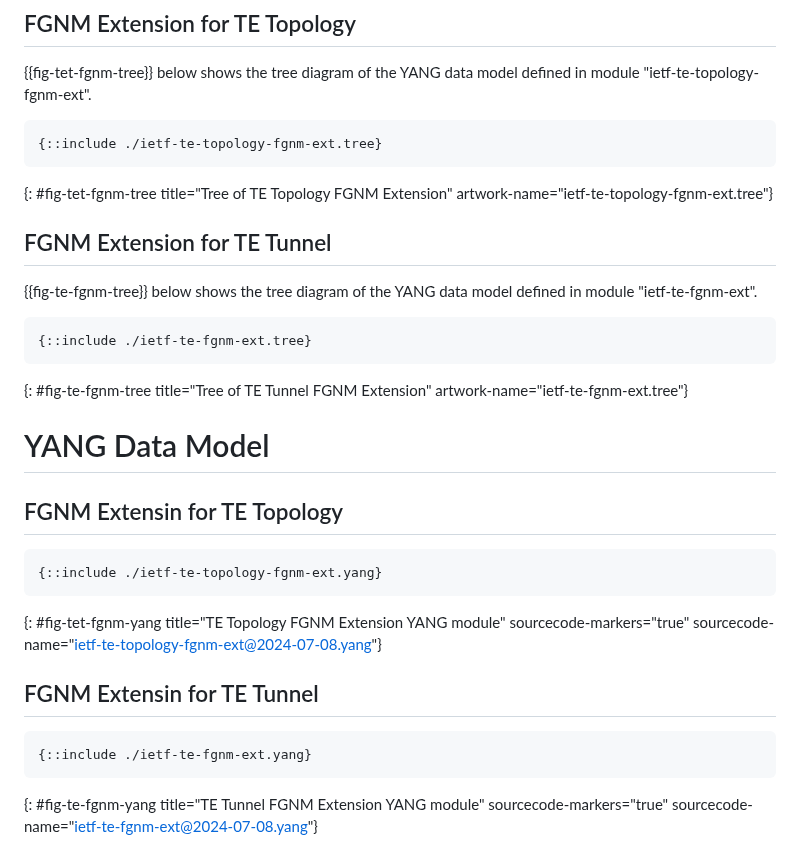
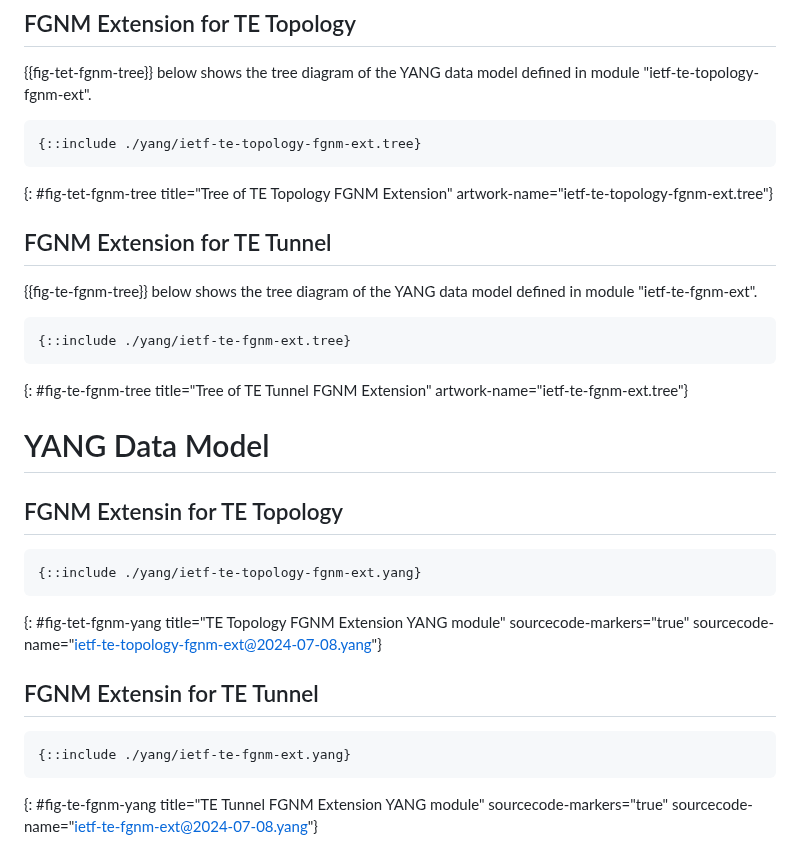
Before and after one commit to YuChaode/rdnm-yang, a Markdown page: draft-yu-ccamp-te-fgnm-yang.md, the part around the change. Rendered like a GitHub page.

```diff
--- a/draft-yu-ccamp-te-fgnm-yang.md
+++ b/draft-yu-ccamp-te-fgnm-yang.md
@@ -441,7 +441,7 @@ augment /te:te/te:tunnels/te:tunnel/te:secondary-reverse-paths
 {{fig-tet-fgnm-tree}} below shows the tree diagram of the YANG data model defined in module "ietf-te-topology-fgnm-ext".
 
 ~~~~ ascii-art
-{::include ./ietf-te-topology-fgnm-ext.tree}
+{::include ./yang/ietf-te-topology-fgnm-ext.tree}
 ~~~~
 {: #fig-tet-fgnm-tree title="Tree of TE Topology FGNM Extension"
 artwork-name="ietf-te-topology-fgnm-ext.tree"}
@@ -452,7 +452,7 @@ artwork-name="ietf-te-topology-fgnm-ext.tree"}
 {{fig-te-fgnm-tree}} below shows the tree diagram of the YANG data model defined in module "ietf-te-fgnm-ext".
 
 ~~~~ ascii-art
-{::include ./ietf-te-fgnm-ext.tree}
+{::include ./yang/ietf-te-fgnm-ext.tree}
 ~~~~
 {: #fig-te-fgnm-tree title="Tree of TE Tunnel FGNM Extension"
 artwork-name="ietf-te-fgnm-ext.tree"}
@@ -462,14 +462,14 @@ artwork-name="ietf-te-fgnm-ext.tree"}
 ## FGNM Extensin for TE Topology
 
 ~~~~ yang
-{::include ./ietf-te-topology-fgnm-ext.yang}
+{::include ./yang/ietf-te-topology-fgnm-ext.yang}
 ~~~~
 {: #fig-tet-fgnm-yang title="TE Topology FGNM Extension YANG module"
 sourcecode-markers="true" sourcecode-name="ietf-te-topology-fgnm-ext@2024-07-08.yang"}
 
 ## FGNM Extensin for TE Tunnel
 ~~~~ yang
-{::include ./ietf-te-fgnm-ext.yang}
+{::include ./yang/ietf-te-fgnm-ext.yang}
 ~~~~
 {: #fig-te-fgnm-yang title="TE Tunnel FGNM Extension YANG module"
 sourcecode-markers="true" sourcecode-name="ietf-te-fgnm-ext@2024-07-08.yang"}
```
